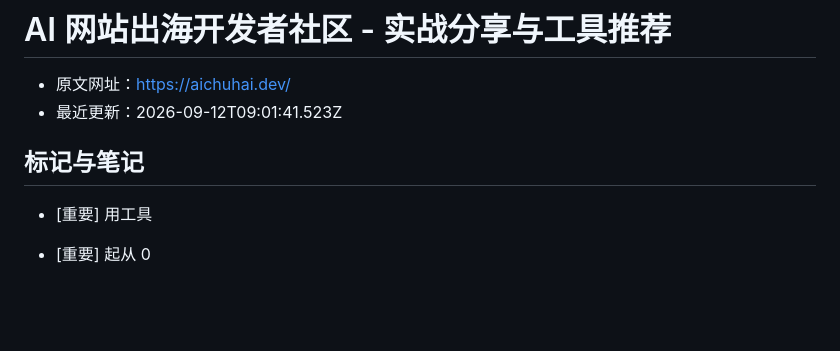
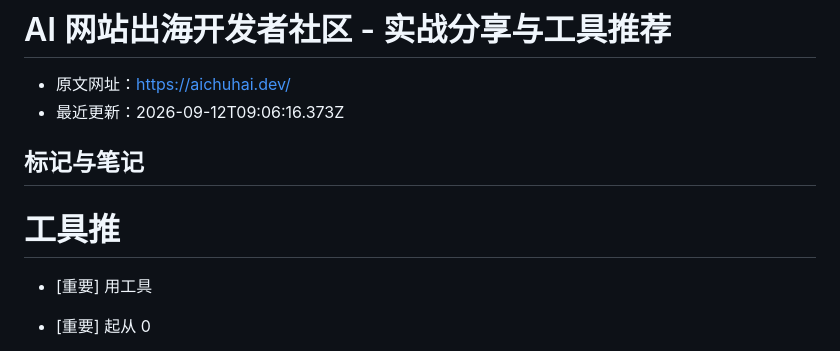
Before and after one commit to blackCY/web-highlighter-notes, a Markdown page: notes/256aad1a15d7539c.md, the part around one of its changes. Drawn GitHub-style; blank space fills up the shorter version.

Commit message:
notes: update aichuhai.dev

```diff
--- a/notes/256aad1a15d7539c.md
+++ b/notes/256aad1a15d7539c.md
@@ -5,9 +5,11 @@ web-highlighter-notes-data -->
 # AI 网站出海开发者社区 - 实战分享与工具推荐
 
 - 原文网址：https://aichuhai.dev/
-- 最近更新：2026-09-12T09:01:41.523Z
+- 最近更新：2026-09-12T09:06:16.373Z
 
 ## 标记与笔记
+
+# 工具推
 
 - [重要] 用工具
 
```
Also changed, not shown: other parts of notes/256aad1a15d7539c.md (+1 -1 lines).
